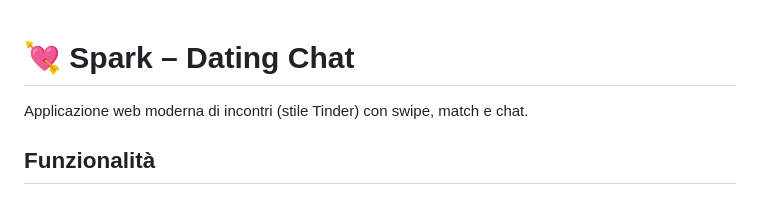
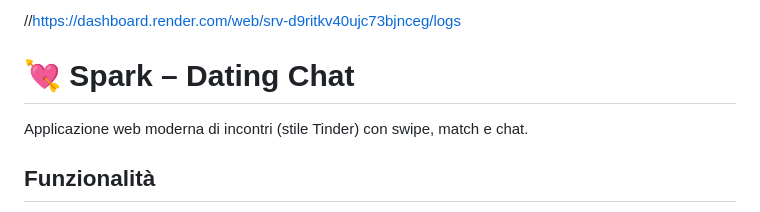
Before and after one commit to LesathX/spark-dating, a Markdown page: README.md, the part around the change. GitHub-like rendering.

```diff
--- a/README.md
+++ b/README.md
@@ -1,3 +1,4 @@
+//https://dashboard.render.com/web/srv-d9ritkv40ujc73bjnceg/logs
 # 💘 Spark – Dating Chat
 
 Applicazione web moderna di incontri (stile Tinder) con swipe, match e chat.
```
